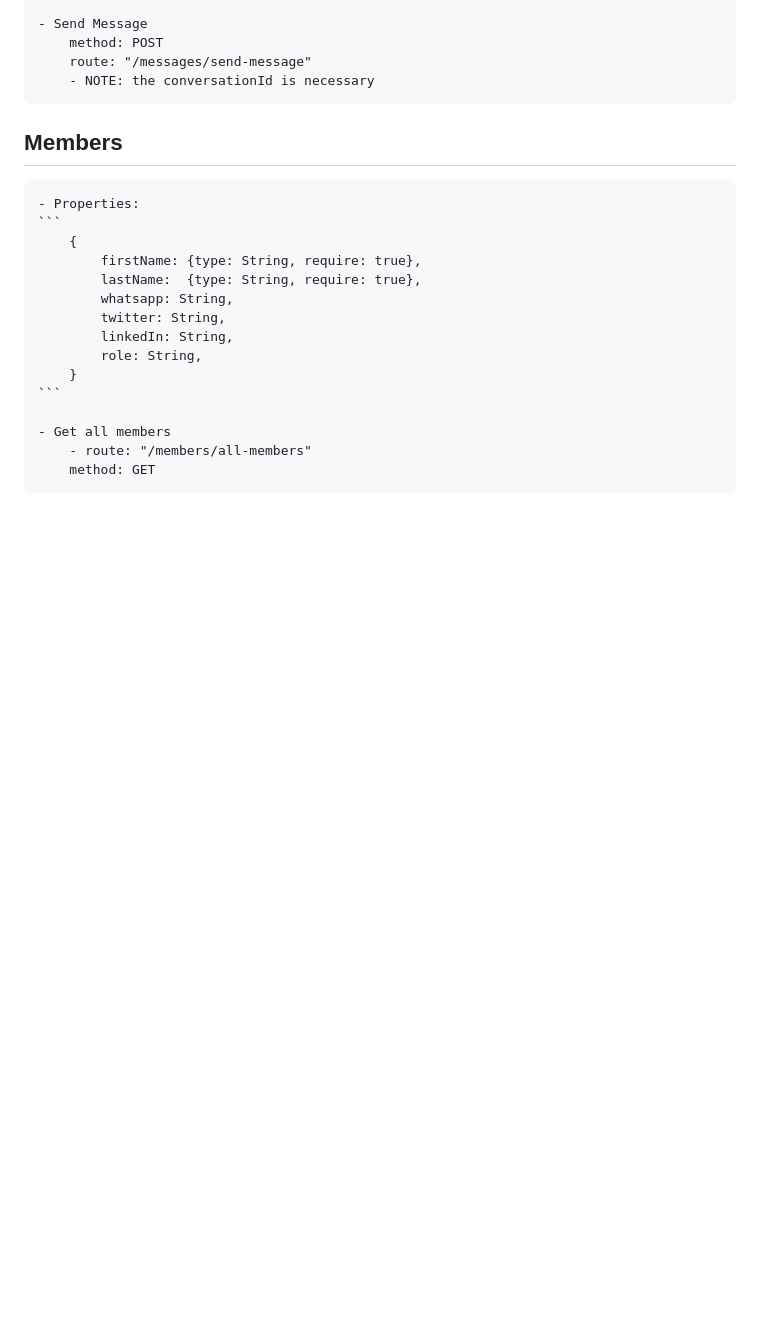
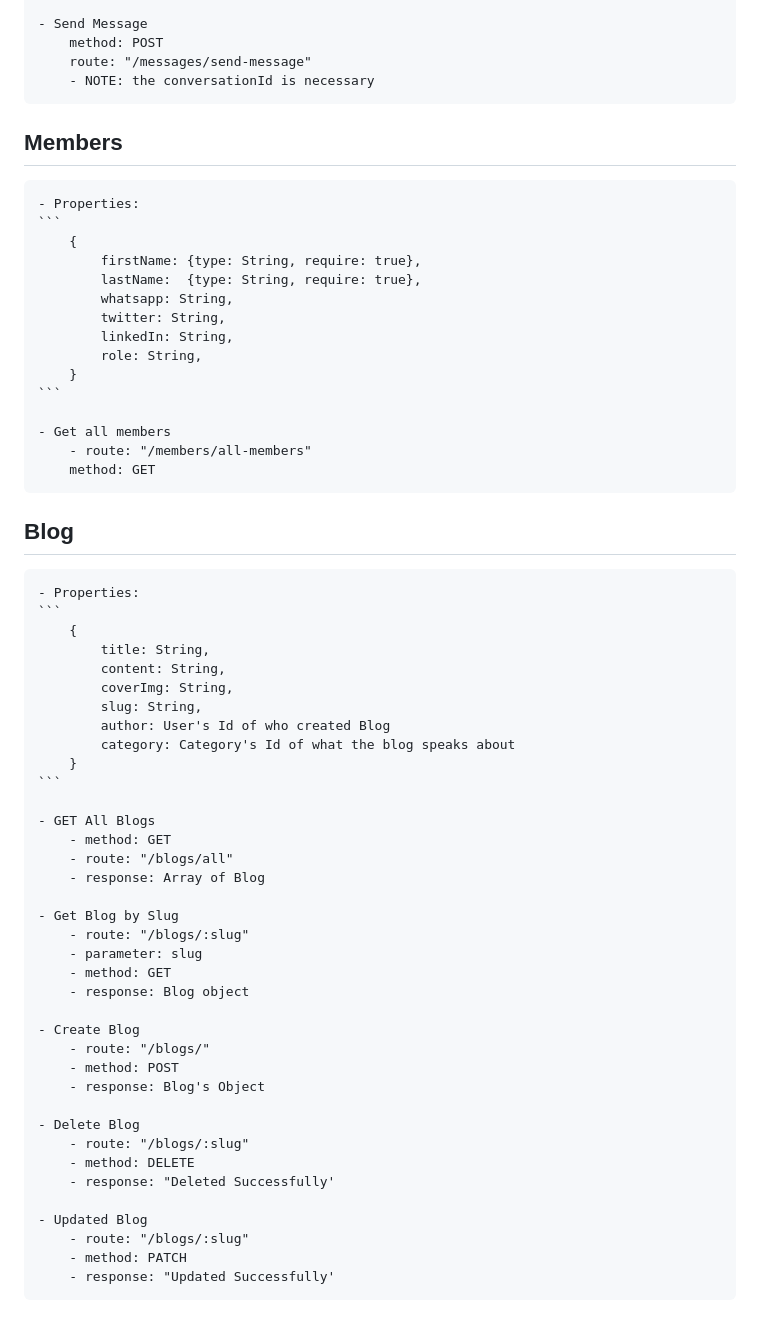
Before and after one commit to DevEmmy/KDE-API, a Markdown page: NewDocs.md, the part around the change. GitHub-like rendering; blank space fills up the shorter version.

Commit message:
Updated Blog Docs

````diff
--- a/NewDocs.md
+++ b/NewDocs.md
@@ -513,3 +513,42 @@ Properties:
     - Get all members
         - route: "/members/all-members"
         method: GET
+
+## Blog
+    - Properties:
+    ```
+        {
+            title: String,
+            content: String,
+            coverImg: String,
+            slug: String,
+            author: User's Id of who created Blog
+            category: Category's Id of what the blog speaks about
+        }
+    ```
+
+    - GET All Blogs
+        - method: GET
+        - route: "/blogs/all"
+        - response: Array of Blog
+
+    - Get Blog by Slug
+        - route: "/blogs/:slug"
+        - parameter: slug
+        - method: GET
+        - response: Blog object
+
+    - Create Blog
+        - route: "/blogs/"
+        - method: POST
+        - response: Blog's Object
+
+    - Delete Blog
+        - route: "/blogs/:slug"
+        - method: DELETE
+        - response: "Deleted Successfully'
+
+    - Updated Blog
+        - route: "/blogs/:slug"
+        - method: PATCH
+        - response: "Updated Successfully'
````
